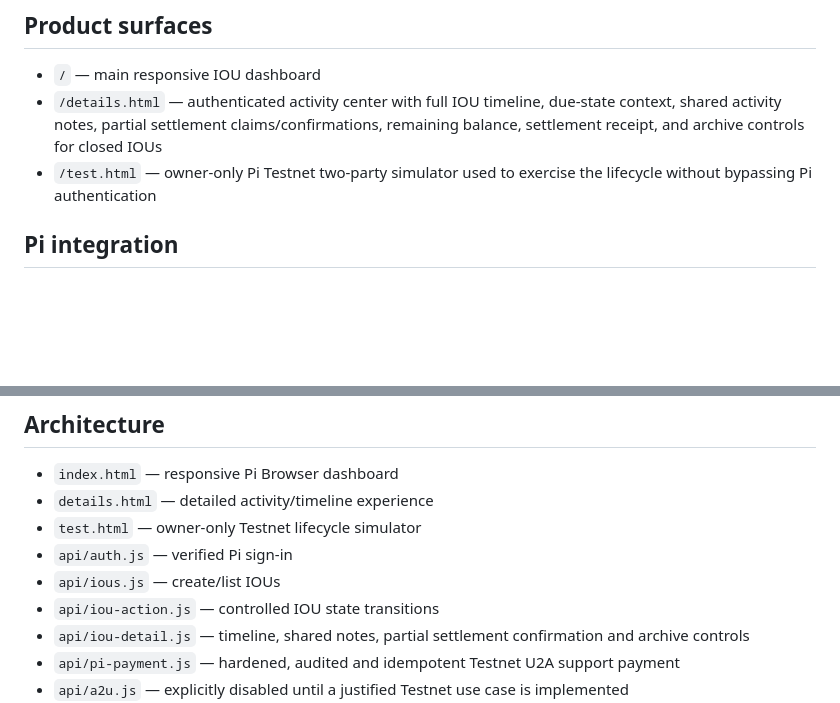
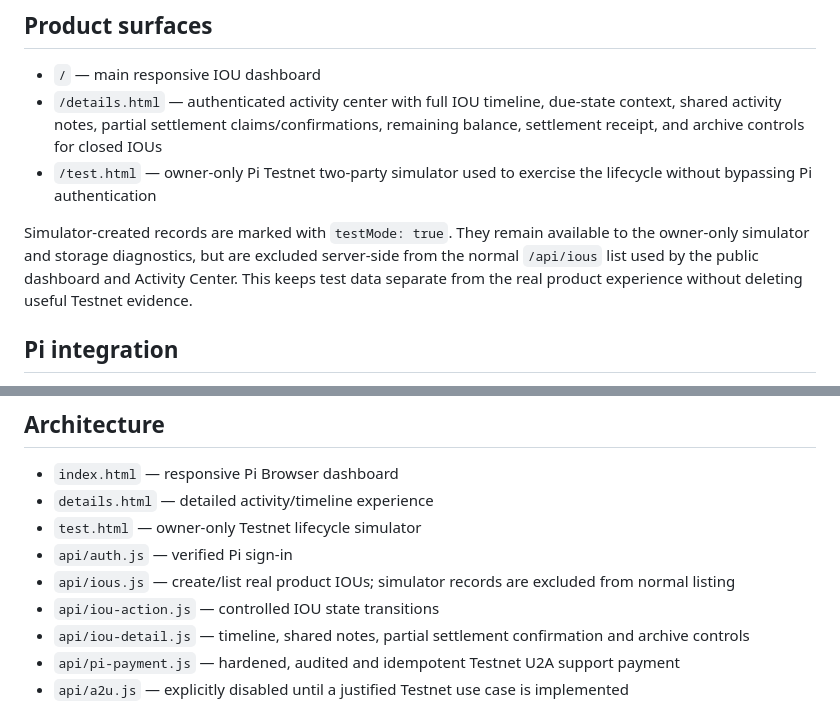
Before and after one commit to Giulex84/IIOU, a Markdown page: README.md, 2 parts joined by grey strips. Drawn GitHub-style; blank space fills up the shorter version.

Commit message:
docs: document separation of simulator records from product UI

```diff
--- a/README.md
+++ b/README.md
@@ -19,6 +19,8 @@ IIOU also supports a two-step **partial settlement record** while an IOU is acce
 - `/` — main responsive IOU dashboard
 - `/details.html` — authenticated activity center with full IOU timeline, due-state context, shared activity notes, partial settlement claims/confirmations, remaining balance, settlement receipt, and archive controls for closed IOUs
 - `/test.html` — owner-only Pi Testnet two-party simulator used to exercise the lifecycle without bypassing Pi authentication
+
+Simulator-created records are marked with `testMode: true`. They remain available to the owner-only simulator and storage diagnostics, but are excluded server-side from the normal `/api/ious` list used by the public dashboard and Activity Center. This keeps test data separate from the real product experience without deleting useful Testnet evidence.
 
 ## Pi integration
 
@@ -61,7 +63,7 @@ All product keys are namespaced with `iiou:` so the shared Redis database can co
 - `details.html` — detailed activity/timeline experience
 - `test.html` — owner-only Testnet lifecycle simulator
 - `api/auth.js` — verified Pi sign-in
-- `api/ious.js` — create/list IOUs
+- `api/ious.js` — create/list real product IOUs; simulator records are excluded from normal listing
 - `api/iou-action.js` — controlled IOU state transitions
 - `api/iou-detail.js` — timeline, shared notes, partial settlement confirmation and archive controls
 - `api/pi-payment.js` — hardened, audited and idempotent Testnet U2A support payment
```
